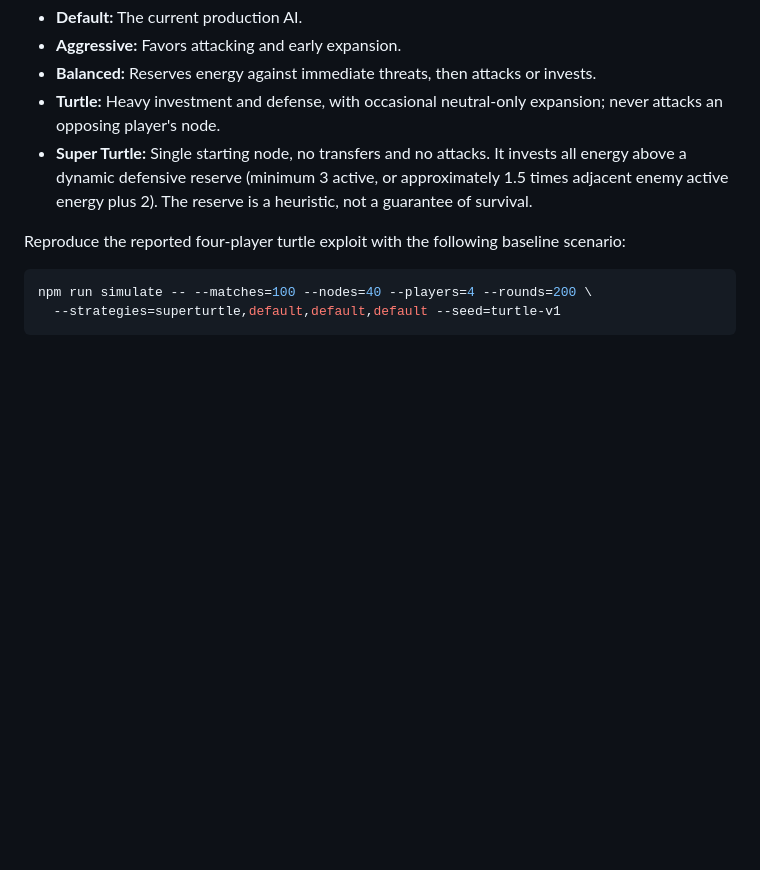
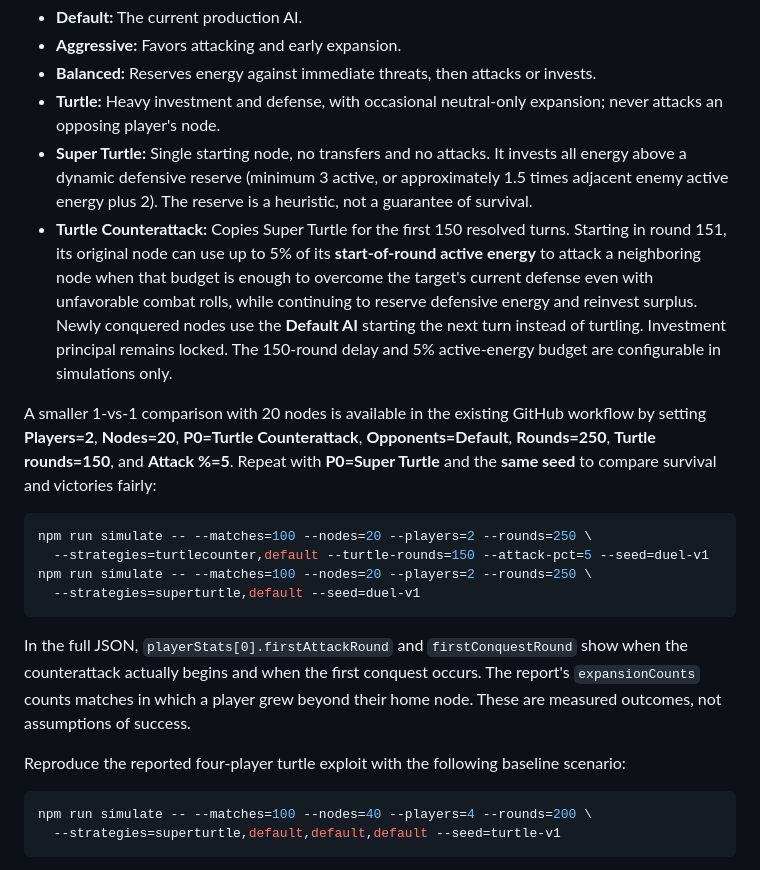
Before and after one commit to tino415/parallel-turngbased-enrergy-game, a Markdown page: README.md, the part around the change. Rendered like a GitHub page; blank space fills up the shorter version.

Commit message:
Document two-phase Turtle Counterattack and paired 20-node duel experiments

````diff
--- a/README.md
+++ b/README.md
@@ -125,6 +125,19 @@ Simulation-only strategies are **default**, **aggressive**, **balanced**, **turt
 - **Balanced:** Reserves energy against immediate threats, then attacks or invests.
 - **Turtle:** Heavy investment and defense, with occasional neutral-only expansion; never attacks an opposing player's node.
 - **Super Turtle:** Single starting node, no transfers and no attacks. It invests all energy above a dynamic defensive reserve (minimum 3 active, or approximately 1.5 times adjacent enemy active energy plus 2). The reserve is a heuristic, not a guarantee of survival.
+- **Turtle Counterattack:** Copies Super Turtle for the first 150 resolved turns. Starting in round 151, its original node can use up to 5% of its **start-of-round active energy** to attack a neighboring node when that budget is enough to overcome the target's current defense even with unfavorable combat rolls, while continuing to reserve defensive energy and reinvest surplus. Newly conquered nodes use the **Default AI** starting the next turn instead of turtling. Investment principal remains locked. The 150-round delay and 5% active-energy budget are configurable in simulations only.
+
+A smaller 1-vs-1 comparison with 20 nodes is available in the existing GitHub workflow by setting **Players=2**, **Nodes=20**, **P0=Turtle Counterattack**, **Opponents=Default**, **Rounds=250**, **Turtle rounds=150**, and **Attack %=5**. Repeat with **P0=Super Turtle** and the **same seed** to compare survival and victories fairly:
+
+```sh
+npm run simulate -- --matches=100 --nodes=20 --players=2 --rounds=250 \
+  --strategies=turtlecounter,default --turtle-rounds=150 --attack-pct=5 --seed=duel-v1
+npm run simulate -- --matches=100 --nodes=20 --players=2 --rounds=250 \
+  --strategies=superturtle,default --seed=duel-v1
+```
+
+In the full JSON, `playerStats[0].firstAttackRound` and `firstConquestRound` show when the counterattack actually begins and when the first conquest occurs. The report's `expansionCounts` counts matches in which a player grew beyond their home node. These are measured outcomes, not assumptions of success.
+
 
 Reproduce the reported four-player turtle exploit with the following baseline scenario:
 
````
